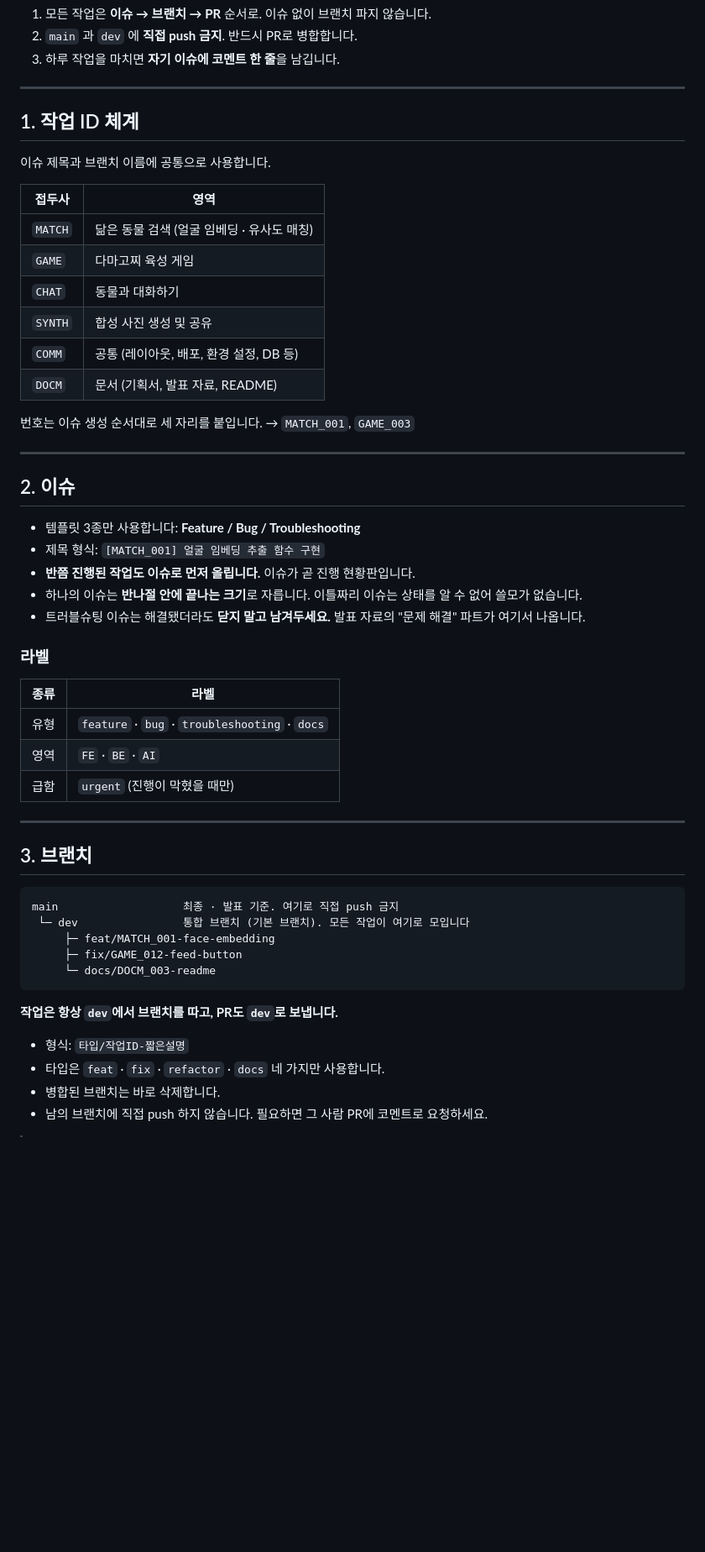
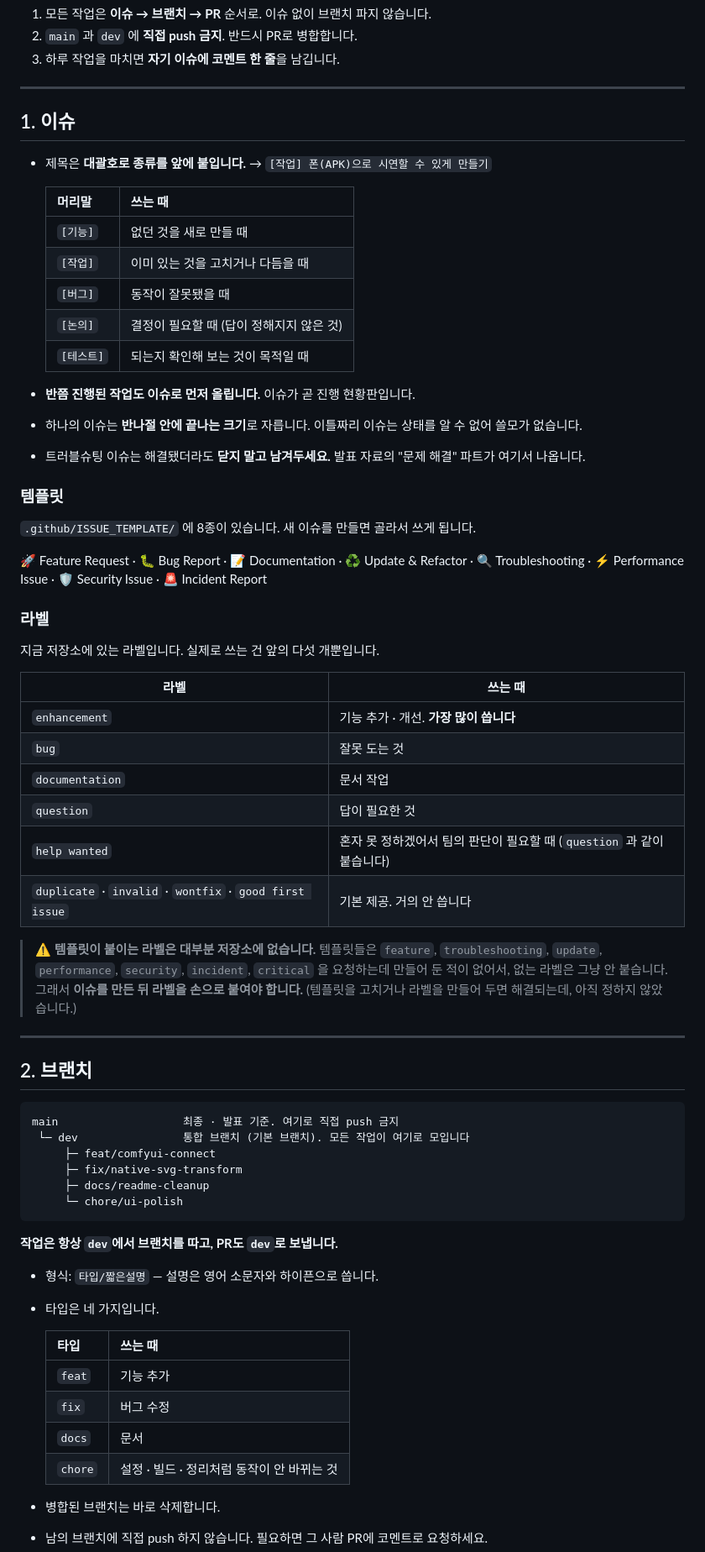
Before and after one commit to SAJOYO/mini_proj, a Markdown page: CONTRIBUTING.md, the part around one of its changes. Shown at 84% size. Rendered like a GitHub page; blank space fills up the shorter version.

Commit message:
docs: CONTRIBUTING 의 이슈·브랜치 규칙을 실제 쓰는 방식으로 고침
문서에 적힌 규칙과 저장소에서 실제로 하는 일이 달랐습니다. 문서를 실제에
맞췄습니다 — 아무도 안 지키는 규칙은 새로 온 사람만 헷갈리게 합니다.

- 작업 ID 체계(MATCH_001, GAME_003)를 뺐습니다. 이슈 12개와 브랜치 20개 중
  이 형식을 쓴 것은 하나도 없습니다.
- 이슈 제목은 실제로 쓰는 [기능]·[작업]·[버그]·[논의]·[테스트] 로 적었습니다.
- 라벨을 저장소에 실제로 있는 것으로 바꿨습니다. 문서가 말하던
  feature·troubleshooting·FE·BE·AI·urgent 는 만들어진 적이 없습니다.
- 브랜치 타입에서 안 쓰는 refactor 를 빼고 실제로 쓰는 chore 를 넣었습니다.

문서가 없는 파일을 가리키던 것도 고쳤습니다.

- .gitmessage 를 설정하라고 했지만 그런 파일이 없습니다. 커밋 본문에 이유를
  적자는 규칙으로 대신했습니다.
- PR 템플릿을 채우라고 했지만 .github 에 PR 템플릿이 없습니다. 본문에 무엇을
  적을지를 직접 적었습니다.

이슈 템플릿 8종이 요청하는 라벨이 대부분 저장소에 없어서 이슈가 라벨 없이
만들어진다는 점은, 고치는 대신 경고로 적어뒀습니다. 템플릿을 고칠지 라벨을
만들지는 팀이 정할 문제입니다.

Co-Authored-By: Claude Opus 5 (1M context) <noreply@anthropic.com>

````diff
--- a/CONTRIBUTING.md
+++ b/CONTRIBUTING.md
@@ -11,55 +11,73 @@
 
 ---
 
-## 1. 작업 ID 체계
+## 1. 이슈
 
-이슈 제목과 브랜치 이름에 공통으로 사용합니다.
+- 제목은 **대괄호로 종류를 앞에 붙입니다.** → `[작업] 폰(APK)으로 시연할 수 있게 만들기`
 
-| 접두사 | 영역 |
-| --- | --- |
-| `MATCH` | 닮은 동물 검색 (얼굴 임베딩 · 유사도 매칭) |
-| `GAME` | 다마고찌 육성 게임 |
-| `CHAT` | 동물과 대화하기 |
-| `SYNTH` | 합성 사진 생성 및 공유 |
-| `COMM` | 공통 (레이아웃, 배포, 환경 설정, DB 등) |
-| `DOCM` | 문서 (기획서, 발표 자료, README) |
+  | 머리말 | 쓰는 때 |
+  | --- | --- |
+  | `[기능]` | 없던 것을 새로 만들 때 |
+  | `[작업]` | 이미 있는 것을 고치거나 다듬을 때 |
+  | `[버그]` | 동작이 잘못됐을 때 |
+  | `[논의]` | 결정이 필요할 때 (답이 정해지지 않은 것) |
+  | `[테스트]` | 되는지 확인해 보는 것이 목적일 때 |
 
-번호는 이슈 생성 순서대로 세 자리를 붙입니다. → `MATCH_001`, `GAME_003`
-
----
-
-## 2. 이슈
-
-- 템플릿 3종만 사용합니다: **Feature / Bug / Troubleshooting**
-- 제목 형식: `[MATCH_001] 얼굴 임베딩 추출 함수 구현`
 - **반쯤 진행된 작업도 이슈로 먼저 올립니다.** 이슈가 곧 진행 현황판입니다.
 - 하나의 이슈는 **반나절 안에 끝나는 크기**로 자릅니다. 이틀짜리 이슈는 상태를 알 수 없어 쓸모가 없습니다.
 - 트러블슈팅 이슈는 해결됐더라도 **닫지 말고 남겨두세요.** 발표 자료의 "문제 해결" 파트가 여기서 나옵니다.
 
+### 템플릿
+
+`.github/ISSUE_TEMPLATE/` 에 8종이 있습니다. 새 이슈를 만들면 골라서 쓰게 됩니다.
+
+🚀 Feature Request · 🐛 Bug Report · 📝 Documentation · ♻️ Update & Refactor ·
+🔍 Troubleshooting · ⚡ Performance Issue · 🛡️ Security Issue · 🚨 Incident Report
+
 ### 라벨
 
-| 종류 | 라벨 |
+지금 저장소에 있는 라벨입니다. 실제로 쓰는 건 앞의 다섯 개뿐입니다.
+
+| 라벨 | 쓰는 때 |
 | --- | --- |
-| 유형 | `feature` · `bug` · `troubleshooting` · `docs` |
-| 영역 | `FE` · `BE` · `AI` |
-| 급함 | `urgent` (진행이 막혔을 때만) |
+| `enhancement` | 기능 추가 · 개선. **가장 많이 씁니다** |
+| `bug` | 잘못 도는 것 |
+| `documentation` | 문서 작업 |
+| `question` | 답이 필요한 것 |
+| `help wanted` | 혼자 못 정하겠어서 팀의 판단이 필요할 때 (`question` 과 같이 붙습니다) |
+| `duplicate` · `invalid` · `wontfix` · `good first issue` | 기본 제공. 거의 안 씁니다 |
+
+> ⚠️ **템플릿이 붙이는 라벨은 대부분 저장소에 없습니다.** 템플릿들은 `feature`,
+> `troubleshooting`, `update`, `performance`, `security`, `incident`, `critical` 을
+> 요청하는데 만들어 둔 적이 없어서, 없는 라벨은 그냥 안 붙습니다. 그래서 **이슈를
+> 만든 뒤 라벨을 손으로 붙여야 합니다.** (템플릿을 고치거나 라벨을 만들어 두면
+> 해결되는데, 아직 정하지 않았습니다.)
 
 ---
 
-## 3. 브랜치
+## 2. 브랜치
 
 ```
 main                   최종 · 발표 기준. 여기로 직접 push 금지
  └─ dev                통합 브랜치 (기본 브랜치). 모든 작업이 여기로 모입니다
-     ├─ feat/MATCH_001-face-embedding
-     ├─ fix/GAME_012-feed-button
-     └─ docs/DOCM_003-readme
+     ├─ feat/comfyui-connect
+     ├─ fix/native-svg-transform
+     ├─ docs/readme-cleanup
+     └─ chore/ui-polish
 ```
 
 **작업은 항상 `dev`에서 브랜치를 따고, PR도 `dev`로 보냅니다.**
 
-- 형식: `타입/작업ID-짧은설명`
-- 타입은 `feat` · `fix` · `refactor` · `docs` 네 가지만 사용합니다.
+- 형식: `타입/짧은설명` — 설명은 영어 소문자와 하이픈으로 씁니다.
+- 타입은 네 가지입니다.
+
+  | 타입 | 쓰는 때 |
+  | --- | --- |
+  | `feat` | 기능 추가 |
+  | `fix` | 버그 수정 |
+  | `docs` | 문서 |
+  | `chore` | 설정 · 빌드 · 정리처럼 동작이 안 바뀌는 것 |
+
 - 병합된 브랜치는 바로 삭제합니다.
 - 남의 브랜치에 직접 push 하지 않습니다. 필요하면 그 사람 PR에 코멘트로 요청하세요.
 
````
Also changed, not shown: other parts of CONTRIBUTING.md (+19 -20 lines), README.md (+1 -4 lines).
